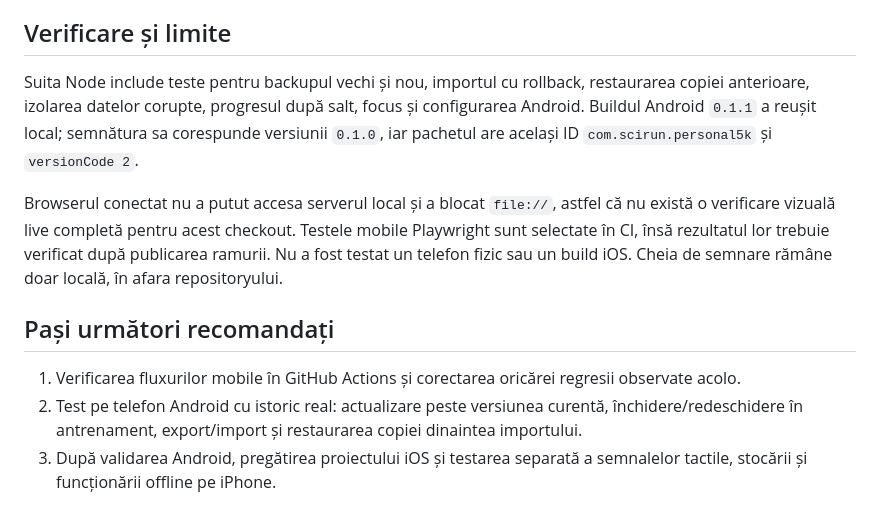
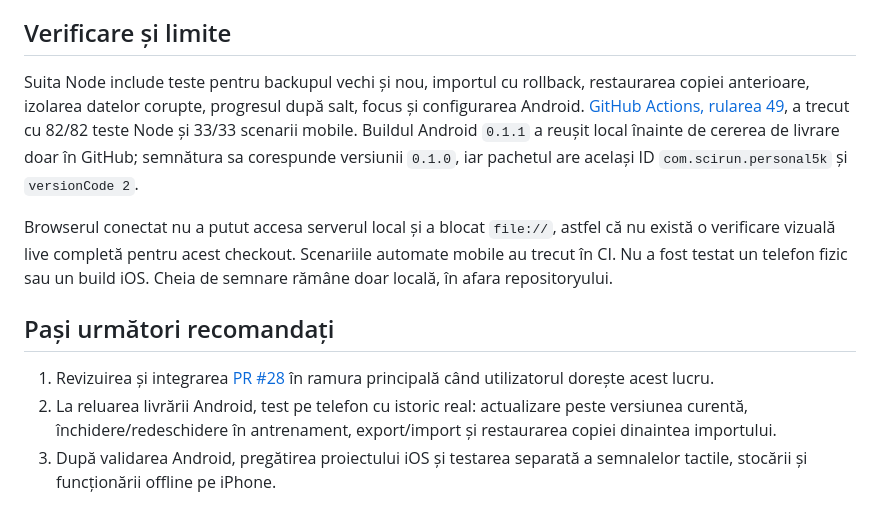
Before and after one commit to Adytzazzz7/scirun5k-prototype, a Markdown page: docs/audits/2026-11-06-scirun-audit.md, the part around the change. Rendered like a GitHub page.

Commit message:
Record successful mobile CI in audit

```diff
--- a/docs/audits/2026-11-06-scirun-audit.md
+++ b/docs/audits/2026-11-06-scirun-audit.md
@@ -31,12 +31,12 @@ Au fost verificate ecranele de început, panou, istoric, setări, cont și antre
 
 ## Verificare și limite
 
-Suita Node include teste pentru backupul vechi și nou, importul cu rollback, restaurarea copiei anterioare, izolarea datelor corupte, progresul după salt, focus și configurarea Android. Buildul Android `0.1.1` a reușit local; semnătura sa corespunde versiunii `0.1.0`, iar pachetul are același ID `com.scirun.personal5k` și `versionCode 2`.
+Suita Node include teste pentru backupul vechi și nou, importul cu rollback, restaurarea copiei anterioare, izolarea datelor corupte, progresul după salt, focus și configurarea Android. [GitHub Actions, rularea 49](https://github.com/Adytzazzz7/scirun5k-prototype/actions/runs/42269663772), a trecut cu 82/82 teste Node și 33/33 scenarii mobile. Buildul Android `0.1.1` a reușit local înainte de cererea de livrare doar în GitHub; semnătura sa corespunde versiunii `0.1.0`, iar pachetul are același ID `com.scirun.personal5k` și `versionCode 2`.
 
-Browserul conectat nu a putut accesa serverul local și a blocat `file://`, astfel că nu există o verificare vizuală live completă pentru acest checkout. Testele mobile Playwright sunt selectate în CI, însă rezultatul lor trebuie verificat după publicarea ramurii. Nu a fost testat un telefon fizic sau un build iOS. Cheia de semnare rămâne doar locală, în afara repositoryului.
+Browserul conectat nu a putut accesa serverul local și a blocat `file://`, astfel că nu există o verificare vizuală live completă pentru acest checkout. Scenariile automate mobile au trecut în CI. Nu a fost testat un telefon fizic sau un build iOS. Cheia de semnare rămâne doar locală, în afara repositoryului.
 
 ## Pași următori recomandați
 
-1. Verificarea fluxurilor mobile în GitHub Actions și corectarea oricărei regresii observate acolo.
-2. Test pe telefon Android cu istoric real: actualizare peste versiunea curentă, închidere/redeschidere în antrenament, export/import și restaurarea copiei dinaintea importului.
+1. Revizuirea și integrarea [PR #28](https://github.com/Adytzazzz7/scirun5k-prototype/pull/28) în ramura principală când utilizatorul dorește acest lucru.
+2. La reluarea livrării Android, test pe telefon cu istoric real: actualizare peste versiunea curentă, închidere/redeschidere în antrenament, export/import și restaurarea copiei dinaintea importului.
 3. După validarea Android, pregătirea proiectului iOS și testarea separată a semnalelor tactile, stocării și funcționării offline pe iPhone.
```
